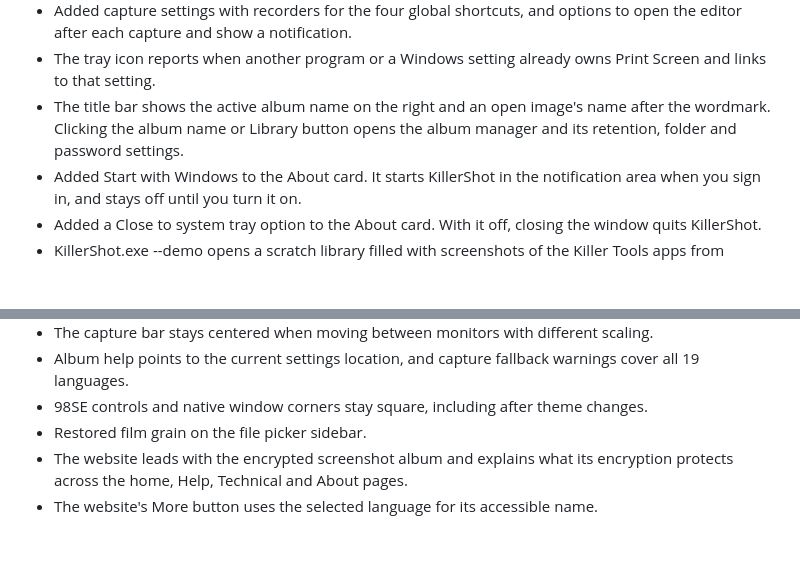
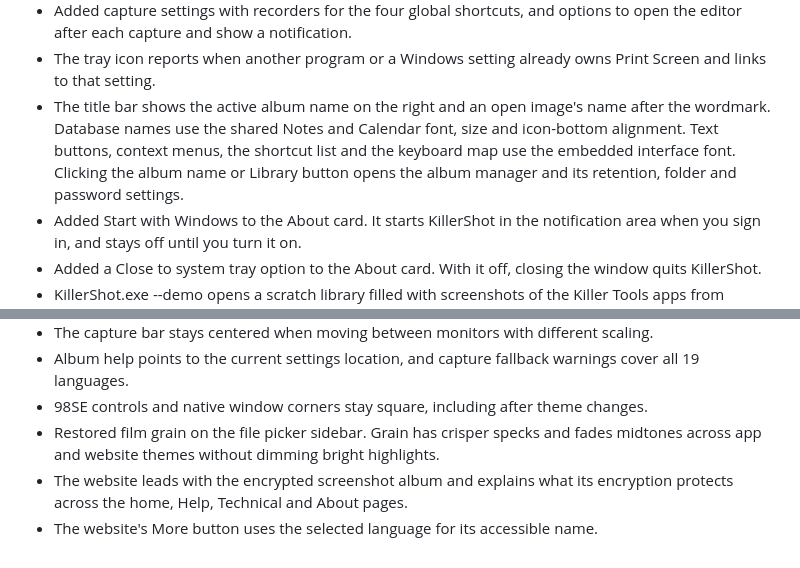
Before and after one commit to SteveTheKiller/KillerShot, a Markdown page: CHANGELOG.md, 2 parts joined by grey strips. Drawn GitHub-style; blank space fills up the shorter version.

Commit message:
v1.0.0: Consolidate shared typography and grain release notes

```diff
--- a/CHANGELOG.md
+++ b/CHANGELOG.md
@@ -42,7 +42,7 @@
 - Right-click an open image for file actions, Undo, Redo, annotation tools, color, size and zoom. Album and strip cards offer Open, Copy, Print, export, collections, notes, card color and deletion. Workspace menus also cover the rail, strip, library and footer.
 - Added capture settings with recorders for the four global shortcuts, and options to open the editor after each capture and show a notification.
 - The tray icon reports when another program or a Windows setting already owns Print Screen and links to that setting.
-- The title bar shows the active album name on the right and an open image's name after the wordmark. Clicking the album name or Library button opens the album manager and its retention, folder and password settings.
+- The title bar shows the active album name on the right and an open image's name after the wordmark. Database names use the shared Notes and Calendar font, size and icon-bottom alignment. Text buttons, context menus, the shortcut list and the keyboard map use the embedded interface font. Clicking the album name or Library button opens the album manager and its retention, folder and password settings.
 - Added Start with Windows to the About card. It starts KillerShot in the notification area when you sign in, and stays off until you turn it on.
 - Added a Close to system tray option to the About card. With it off, closing the window quits KillerShot.
 - KillerShot.exe --demo opens a scratch library filled with screenshots of the Killer Tools apps from code\Demo\KillerShot, with its own settings and Screenshots folder, beside a running KillerShot.
@@ -69,6 +69,6 @@
 - The capture bar stays centered when moving between monitors with different scaling.
 - Album help points to the current settings location, and capture fallback warnings cover all 19 languages.
 - 98SE controls and native window corners stay square, including after theme changes.
-- Restored film grain on the file picker sidebar.
+- Restored film grain on the file picker sidebar. Grain has crisper specks and fades midtones across app and website themes without dimming bright highlights.
 - The website leads with the encrypted screenshot album and explains what its encryption protects across the home, Help, Technical and About pages.
 - The website's More button uses the selected language for its accessible name.
```
